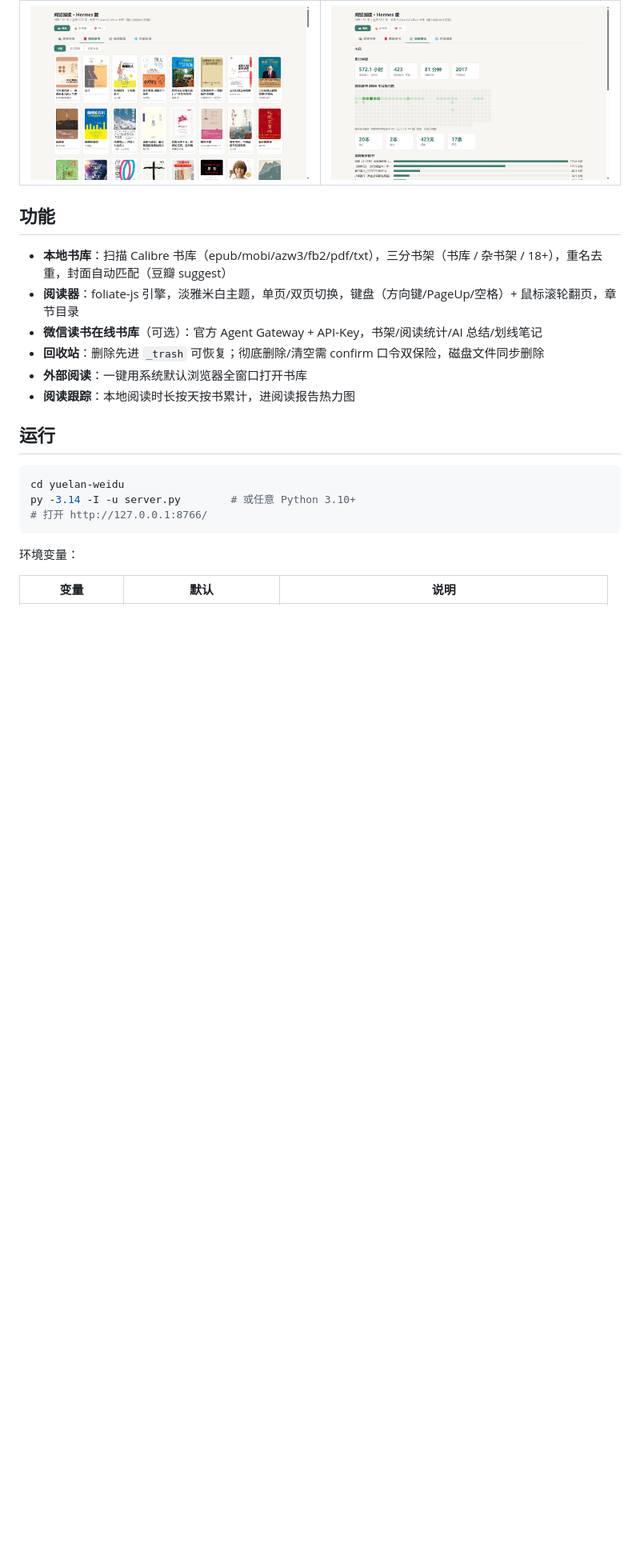
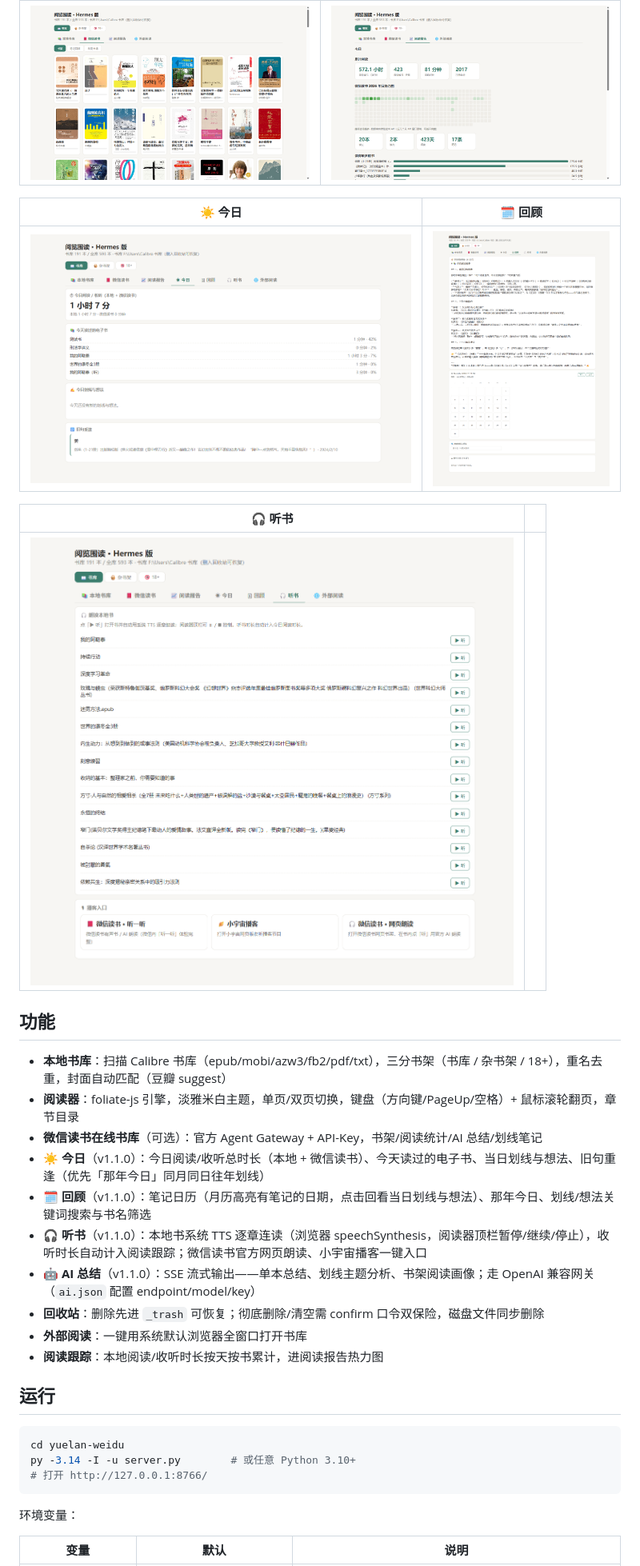
Before and after one commit to jalonliu/yuelan-weidu, a Markdown page: README.md, the part around one of its changes. Shown at 80% size. Rendered like a GitHub page; pictures changed too: docs/shots/listen.png (added), docs/shots/review.png (added), docs/shots/today.png (added); blank space fills up the shorter version.

Commit message:
release: v1.1.0 今日/回顾/听书/AI流式总结 + README 配图与版本说明

```diff
--- a/README.md
+++ b/README.md
@@ -12,14 +14,26 @@
 |---|---|
 | ![微信读书](docs/shots/weread.png) | ![阅读报告](docs/shots/report.png) |
 
+| ☀ 今日 | 🗓 回顾 |
+|---|---|
+| ![今日](docs/shots/today.png) | ![回顾](docs/shots/review.png) |
+
+| 🎧 听书 | |
+|---|---|
+| ![听书](docs/shots/listen.png) | |
+
 ## 功能
 
 - **本地书库**：扫描 Calibre 书库（epub/mobi/azw3/fb2/pdf/txt），三分书架（书库 / 杂书架 / 18+），重名去重，封面自动匹配（豆瓣 suggest）
 - **阅读器**：foliate-js 引擎，淡雅米白主题，单页/双页切换，键盘（方向键/PageUp/空格）+ 鼠标滚轮翻页，章节目录
 - **微信读书在线书库**（可选）：官方 Agent Gateway + API-Key，书架/阅读统计/AI 总结/划线笔记
+- **☀ 今日**（v1.1.0）：今日阅读/收听总时长（本地 + 微信读书）、今天读过的电子书、当日划线与想法、旧句重逢（优先「那年今日」同月同日往年划线）
+- **🗓 回顾**（v1.1.0）：笔记日历（月历高亮有笔记的日期，点击回看当日划线与想法）、那年今日、划线/想法关键词搜索与书名筛选
+- **🎧 听书**（v1.1.0）：本地书系统 TTS 逐章连读（浏览器 speechSynthesis，阅读器顶栏暂停/继续/停止），收听时长自动计入阅读跟踪；微信读书官方网页朗读、小宇宙播客一键入口
+- **🤖 AI 总结**（v1.1.0）：SSE 流式输出——单本总结、划线主题分析、书架阅读画像；走 OpenAI 兼容网关（`ai.json` 配置 endpoint/model/key）
 - **回收站**：删除先进 `_trash` 可恢复；彻底删除/清空需 confirm 口令双保险，磁盘文件同步删除
 - **外部阅读**：一键用系统默认浏览器全窗口打开书库
-- **阅读跟踪**：本地阅读时长按天按书累计，进阅读报告热力图
+- **阅读跟踪**：本地阅读/收听时长按天按书累计，进阅读报告热力图
 
 ## 运行
 
```
Also changed, not shown: other parts of README.md (+9 -1 lines), 1 other file.
